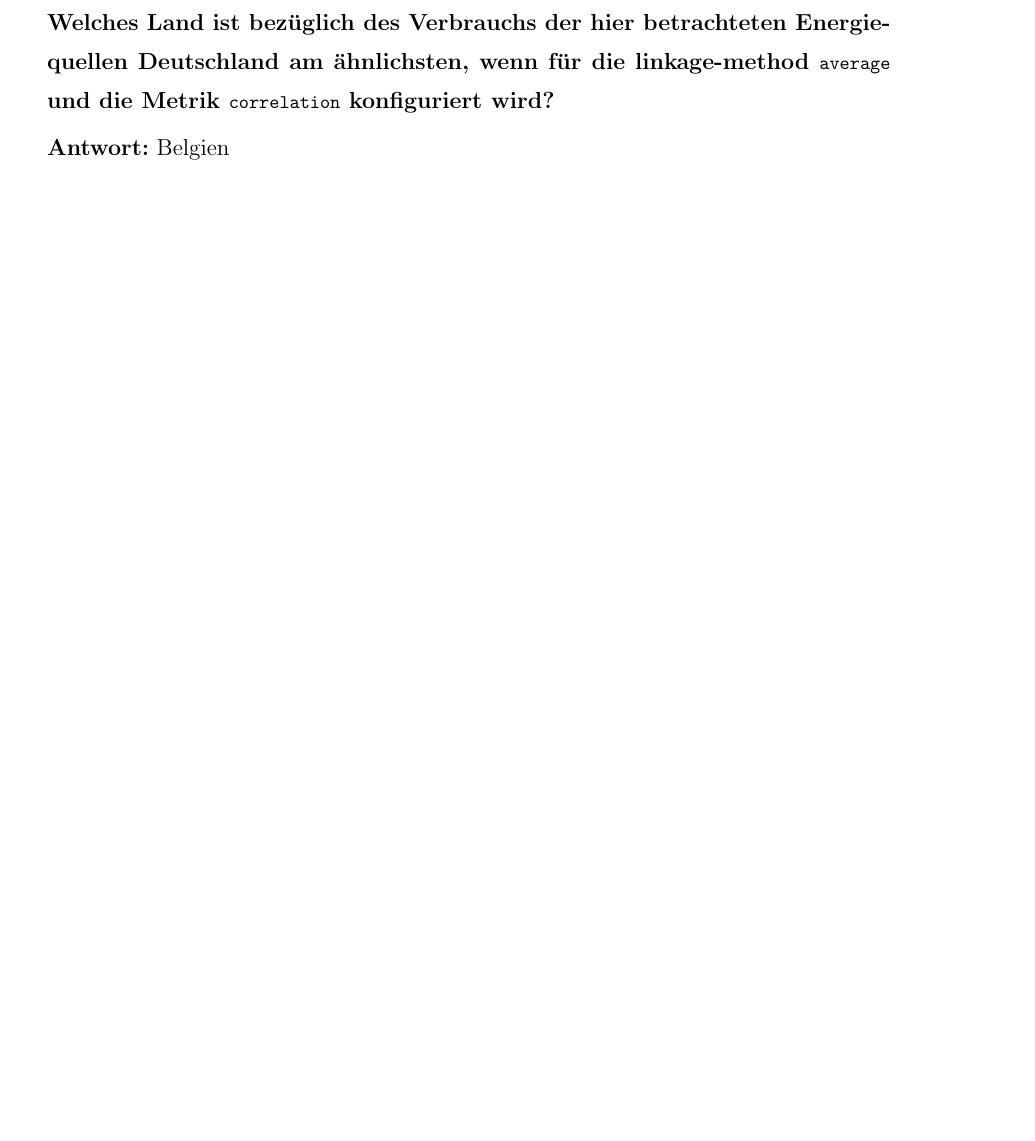
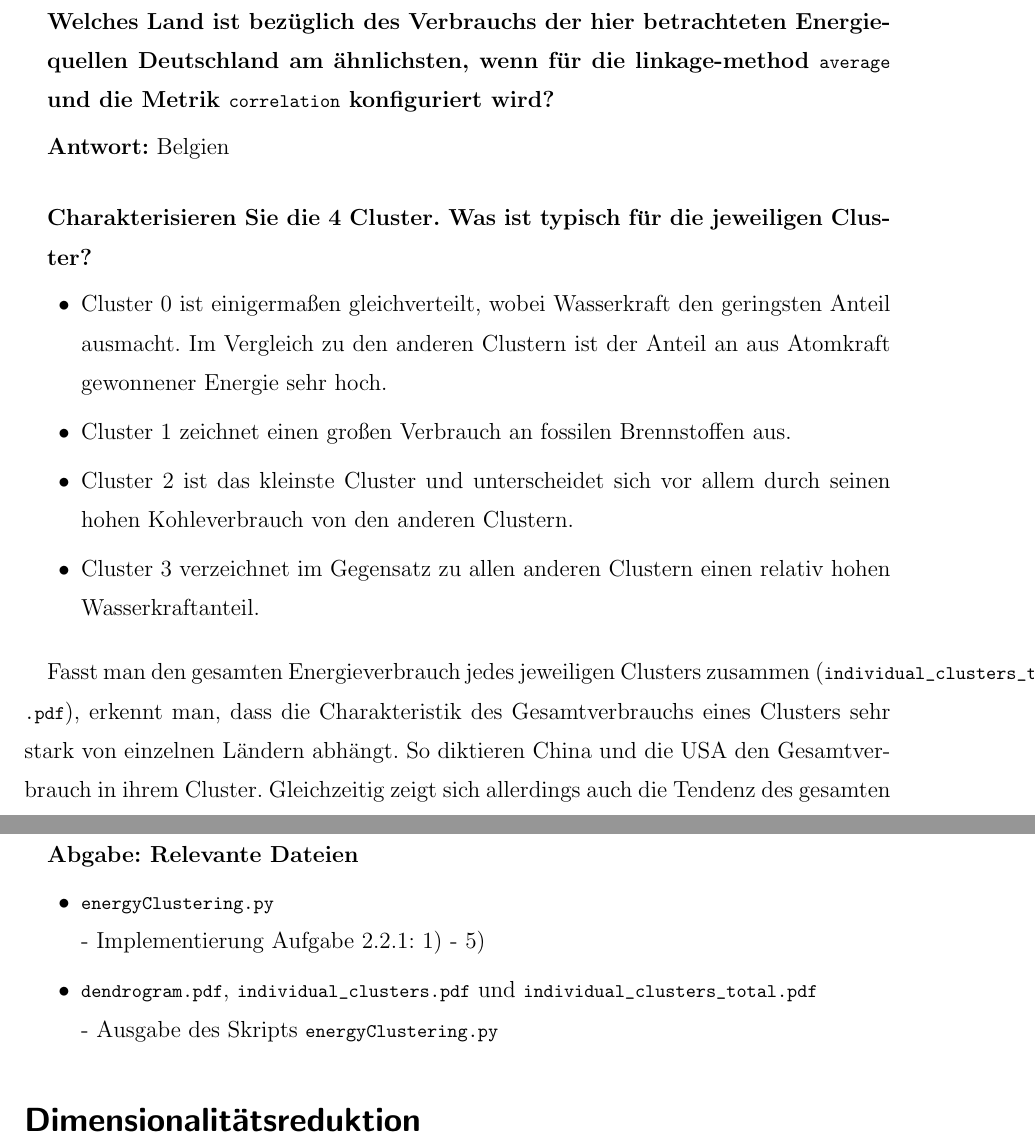
Before and after one commit to stefanlindblad/DataMining, a LaTeX document (experiment01/report/report.tex): part of page 6 of 6 before the commit and two parts of pages 7 and 8 of 8 after it, the two joined at a grey line, cut so that both start at the same text, the shorter picture padded with empty space. Compiled offline with pdfLaTeX.

Commit message:
added third section to the report (2.2.1) added images of dendrogram and hierarchical clustering.

```diff
--- a/experiment01/report/report.tex
+++ b/experiment01/report/report.tex
@@ -143,7 +151,24 @@ Um die Verteilung innerhalb der verschiedenen Boxplots besser vergleichen zu k\"
 
 \subparagraph{Welches Land ist bez\"uglich des Verbrauchs der hier betrachteten Energiequellen Deutschland am \"ahnlichsten, wenn f\"ur die linkage-method \lstinline{average} und die Metrik \lstinline{correlation} konfiguriert wird?}
+\textbf{Antwort:} Belgien
 
-\textbf{Antwort:} Belgien
+\subparagraph{Charakterisieren Sie die 4 Cluster. Was ist typisch f\"ur die jeweiligen Cluster?}
+\begin{itemize}
+\item Cluster 0 ist einigerma\ss en gleichverteilt, wobei Wasserkraft den geringsten Anteil ausmacht. Im Vergleich zu den anderen Clustern ist der Anteil an aus Atomkraft gewonnener Energie sehr hoch.
+\item Cluster 1 zeichnet einen gro\ss en Verbrauch an fossilen Brennstoffen aus.
+\item Cluster 2 ist das kleinste Cluster und unterscheidet sich vor allem durch seinen hohen Kohleverbrauch von den anderen Clustern.
+\item Cluster 3 verzeichnet im Gegensatz zu allen anderen Clustern einen relativ hohen Wasserkraftanteil.
+\end{itemize}
+
+Fasst man den gesamten Energieverbrauch jedes jeweiligen Clusters zusammen (\lstinline{individual_clusters_total.pdf}), erkennt man, dass die Charakteristik des Gesamtverbrauchs eines Clusters sehr stark von einzelnen L\"andern abh\"angt. So diktieren China und die USA den Gesamtverbrauch in ihrem Cluster. Gleichzeitig zeigt sich allerdings auch die Tendenz des gesamten Clusters.
+
+\subparagraph{Abgabe: Relevante Dateien}
+\begin{itemize}
+\item \lstinline{energyClustering.py} \\- Implementierung Aufgabe 2.2.1: 1) - 5)
+\item \lstinline{dendrogram.pdf}, \lstinline{individual_clusters.pdf} und \lstinline{individual_clusters_total.pdf}\\- Ausgabe des Skripts \lstinline{energyClustering.py}
+\end{itemize}
+
+\section*{Dimensionalitätsreduktion}
 
 
 \end{document}
```
Also changed, not shown: experiment01/report/Plots/dendrogram.pdf (added), experiment01/report/Plots/individual_clusters.pdf (added), experiment01/report/Plots/individual_clusters_total.pdf (added), experiment01/report/report.pdf, experiment01/report/report.tex (10 more changed lines), 1 other file.
